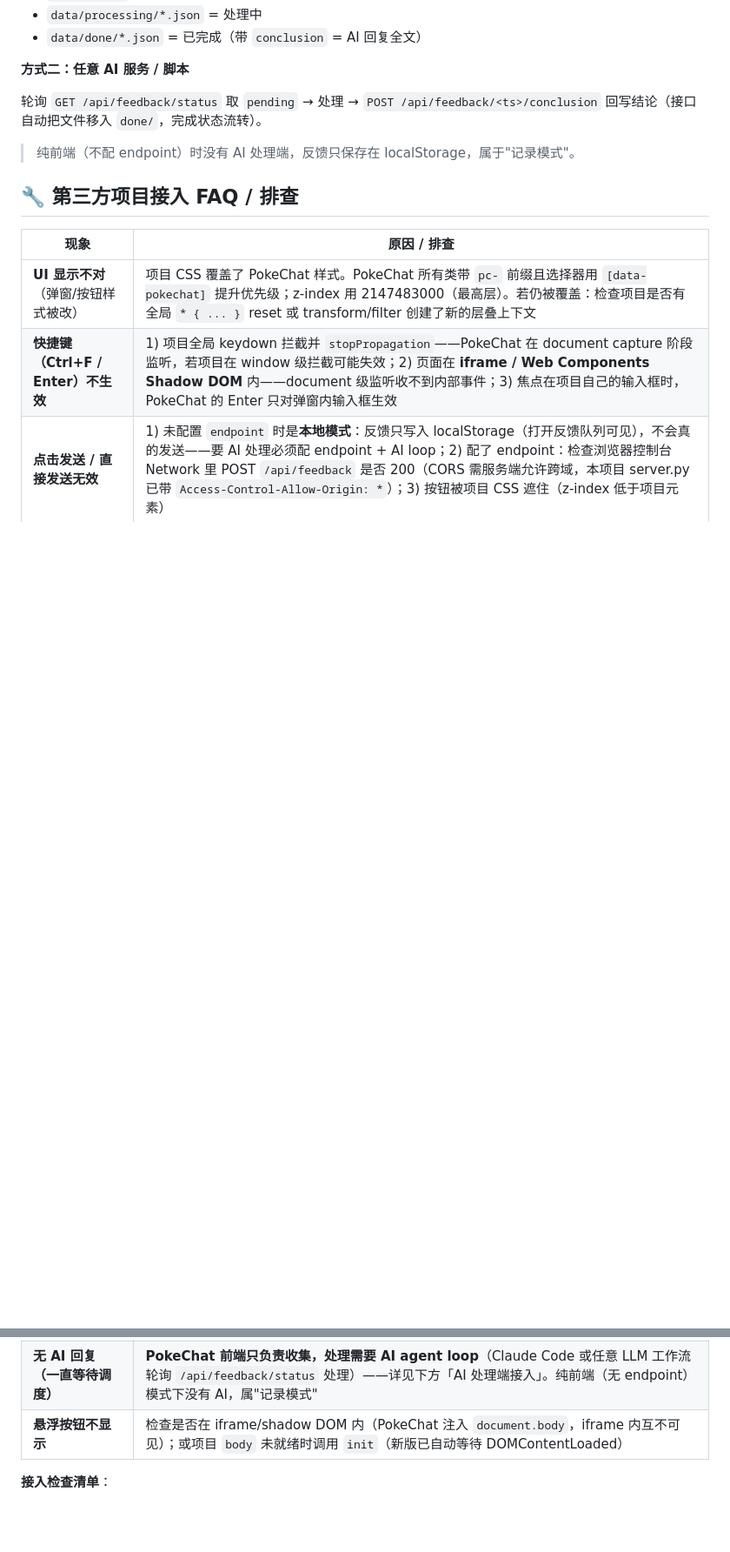
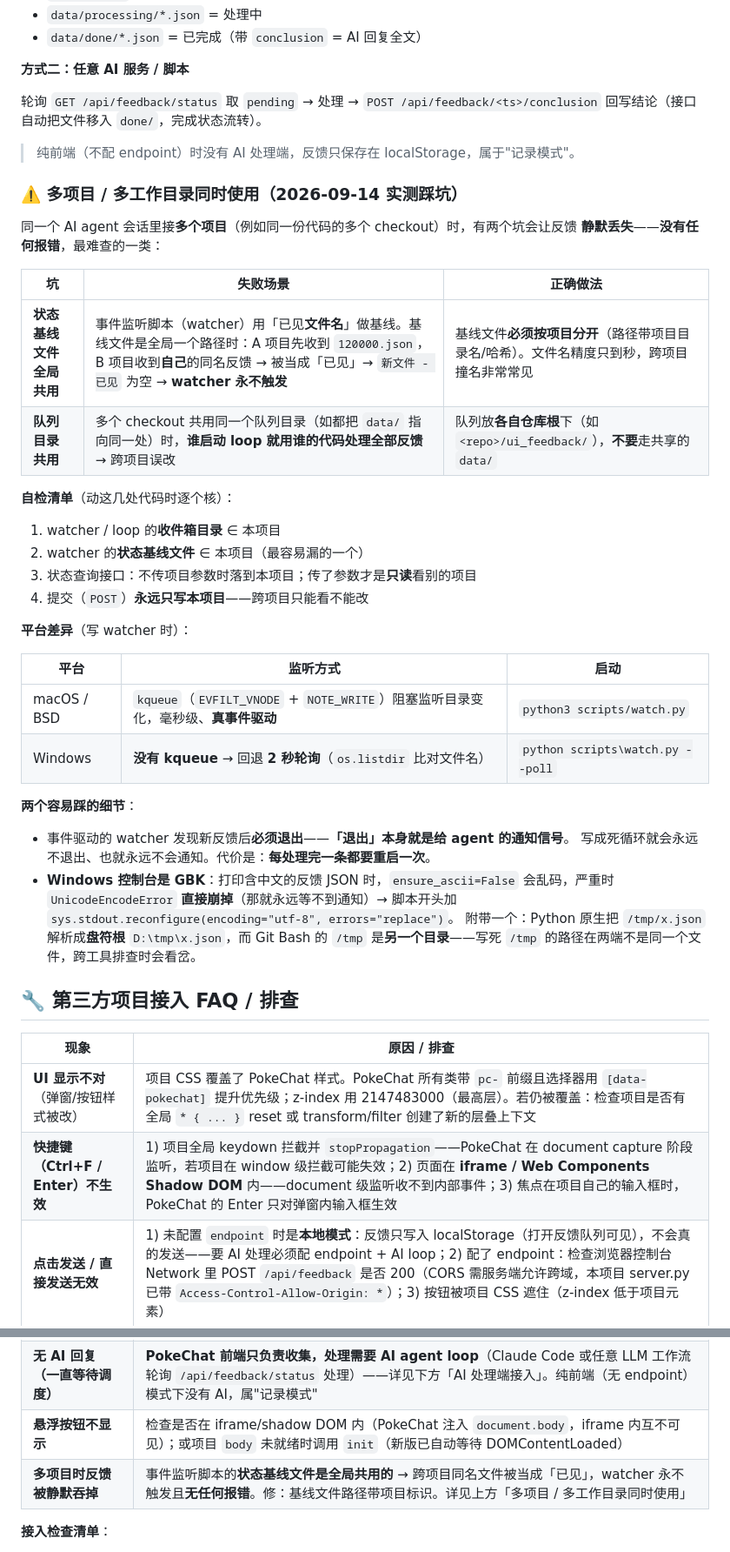
Before and after one commit to hi-clyoo/PokeChat, a Markdown page: README.md, 2 parts joined by grey strips. Shown at 87% size. Rendered like a GitHub page; blank space fills up the shorter version.

Commit message:
docs: 多项目/多工作目录踩坑 —— 状态基线文件必须按项目分开
同一 agent 会话接多个项目时，watcher 用「已见文件名」做基线，若基线文件是
全局一个路径，跨项目同名反馈会被当成「已见」→ watcher 永不触发且无任何报错。
补：自检清单 4 条、平台差异（macOS kqueue vs Windows 2s 轮询）、
watcher 退出即通知（须重启）、Windows GBK 编码与 /tmp 盘符根坑。
FAQ 表加一行对应症状。

```diff
--- a/README.md
+++ b/README.md
@@ -220,6 +220,39 @@ PokeChat 前端 + 后端负责「收集反馈」；**真正处理反馈的是 AI
 
 > 纯前端（不配 endpoint）时没有 AI 处理端，反馈只保存在 localStorage，属于"记录模式"。
 
+### ⚠️ 多项目 / 多工作目录同时使用（2026-09-14 实测踩坑）
+
+同一个 AI agent 会话里接**多个项目**（例如同一份代码的多个 checkout）时，有两个坑会让反馈
+**静默丢失**——**没有任何报错**，最难查的一类：
+
+| 坑 | 失败场景 | 正确做法 |
+|---|---|---|
+| **状态基线文件全局共用** | 事件监听脚本（watcher）用「已见**文件名**」做基线。基线文件是全局一个路径时：A 项目先收到 `120000.json`，B 项目收到**自己**的同名反馈 → 被当成「已见」→ `新文件 - 已见` 为空 → **watcher 永不触发** | 基线文件**必须按项目分开**（路径带项目目录名/哈希）。文件名精度只到秒，跨项目撞名非常常见 |
+| **队列目录共用** | 多个 checkout 共用同一个队列目录（如都把 `data/` 指向同一处）时，**谁启动 loop 就用谁的代码处理全部反馈** → 跨项目误改 | 队列放**各自仓库根**下（如 `<repo>/ui_feedback/`），**不要**走共享的 `data/` |
+
+**自检清单**（动这几处代码时逐个核）：
+1. watcher / loop 的**收件箱目录** ∈ 本项目
+2. watcher 的**状态基线文件** ∈ 本项目（最容易漏的一个）
+3. 状态查询接口：不传项目参数时落到本项目；传了参数才是**只读**看别的项目
+4. 提交（`POST`）**永远只写本项目**——跨项目只能看不能改
+
+**平台差异**（写 watcher 时）：
+
+| 平台 | 监听方式 | 启动 |
+|---|---|---|
+| macOS / BSD | `kqueue`（`EVFILT_VNODE` + `NOTE_WRITE`）阻塞监听目录变化，毫秒级、**真事件驱动** | `python3 scripts/watch.py` |
+| Windows | **没有 kqueue** → 回退 **2 秒轮询**（`os.listdir` 比对文件名） | `python scripts\watch.py --poll` |
+
+**两个容易踩的细节**：
+
+- 事件驱动的 watcher 发现新反馈后**必须退出**——**「退出」本身就是给 agent 的通知信号**。
+  写成死循环就会永远不退出、也就永远不会通知。代价是：**每处理完一条都要重启一次**。
+- **Windows 控制台是 GBK**：打印含中文的反馈 JSON 时，`ensure_ascii=False` 会乱码，严重时
+  `UnicodeEncodeError` **直接崩掉**（那就永远等不到通知）→ 脚本开头加
+  `sys.stdout.reconfigure(encoding="utf-8", errors="replace")`。
+  附带一个：Python 原生把 `/tmp/x.json` 解析成**盘符根** `D:\tmp\x.json`，而 Git Bash 的 `/tmp`
+  是**另一个目录**——写死 `/tmp` 的路径在两端不是同一个文件，跨工具排查时会看岔。
+
 ## 🔧 第三方项目接入 FAQ / 排查
 
 | 现象 | 原因 / 排查 |
@@ -229,6 +262,7 @@ PokeChat 前端 + 后端负责「收集反馈」；**真正处理反馈的是 AI
 | **点击发送 / 直接发送无效** | 1) 未配置 `endpoint` 时是**本地模式**：反馈只写入 localStorage（打开反馈队列可见），不会真的发送——要 AI 处理必须配 endpoint + AI loop；2) 配了 endpoint：检查浏览器控制台 Network 里 POST `/api/feedback` 是否 200（CORS 需服务端允许跨域，本项目 server.py 已带 `Access-Control-Allow-Origin: *`）；3) 按钮被项目 CSS 遮住（z-index 低于项目元素） |
 | **无 AI 回复（一直等待调度）** | **PokeChat 前端只负责收集，处理需要 AI agent loop**（Claude Code 或任意 LLM 工作流轮询 `/api/feedback/status` 处理）——详见下方「AI 处理端接入」。纯前端（无 endpoint）模式下没有 AI，属"记录模式" |
 | **悬浮按钮不显示** | 检查是否在 iframe/shadow DOM 内（PokeChat 注入 `document.body`，iframe 内互不可见）；或项目 `body` 未就绪时调用 `init`（新版已自动等待 DOMContentLoaded） |
+| **多项目时反馈被静默吞掉** | 事件监听脚本的**状态基线文件是全局共用的** → 跨项目同名文件被当成「已见」，watcher 永不触发且**无任何报错**。修：基线文件路径带项目标识。详见上方「多项目 / 多工作目录同时使用」 |
 
 **接入检查清单**：
 1. `PokeChat.init({ endpoint })` 在 DOM 就绪后调用（或直接调，新版自动等待）
```
